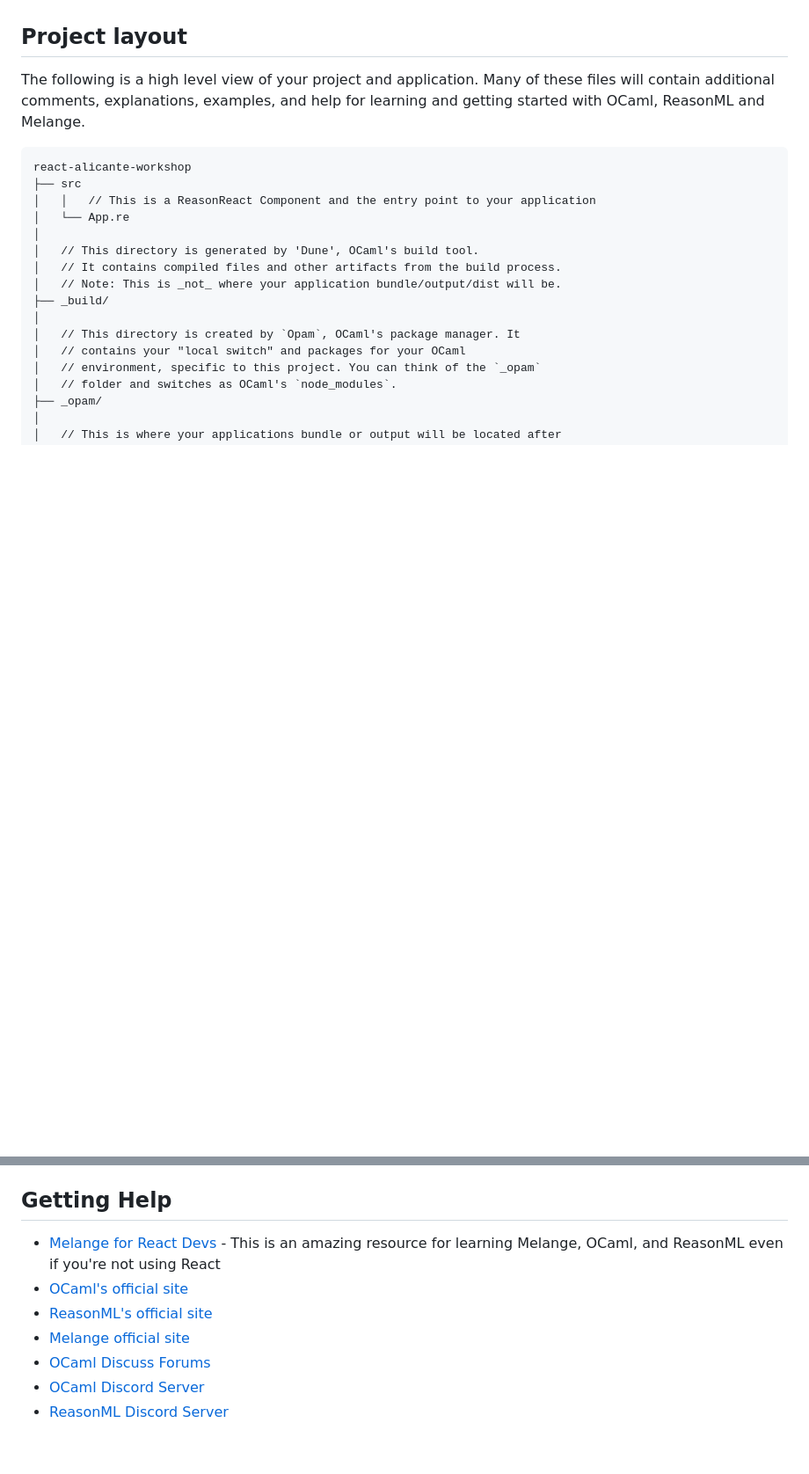
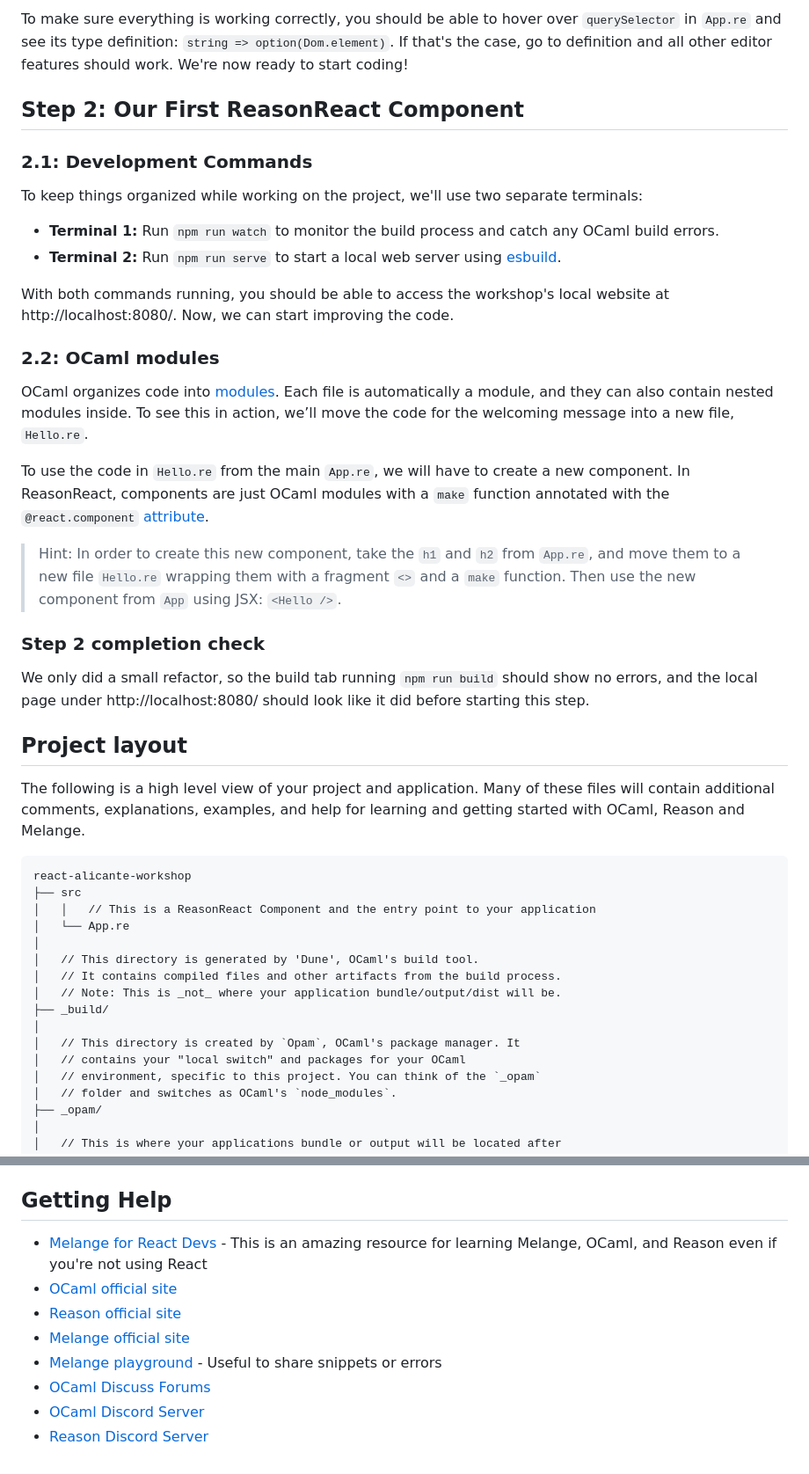
Before and after one commit to ahrefs/react-alicante-workshop, a Markdown page: README.md, 2 parts joined by grey strips. Shown: that part at 88% size. GitHub-like rendering; blank space fills up the shorter version.

````diff
--- a/README.md
+++ b/README.md
@@ -80,9 +144,51 @@ correctly set up.
+To make sure everything is working correctly, you should be able to hover over
+`querySelector` in `App.re` and see its type definition: `string =>
+option(Dom.element)`. If that's the case, go to definition and all other editor
+features should work. We're now ready to start coding!
+
+## Step 2: Our First ReasonReact Component
+
+### 2.1: Development Commands
+
+To keep things organized while working on the project, we'll use two separate
+terminals:
+
+- **Terminal 1:** Run `npm run watch` to monitor the build process and catch any
+  OCaml build errors.
+- **Terminal 2:** Run `npm run serve` to start a local web server using
+  [esbuild](https://esbuild.github.io/api/#serve).
+
+With both commands running, you should be able to access the workshop's local
+website at http://localhost:8080/. Now, we can start improving the code.
+
+### 2.2: OCaml modules
+
+OCaml organizes code into [modules](https://reasonml.github.io/docs/en/module).
+Each file is automatically a module, and they can also contain nested modules
+inside. To see this in action, we’ll move the code for the welcoming message
+into a new file, `Hello.re`.
+
+To use the code in `Hello.re` from the main `App.re`, we will have to create a
+new component. In ReasonReact, components are just OCaml modules with a `make`
+function annotated with the `@react.component`
+[attribute](https://ocaml.org/manual/5.2/attributes.html).
+
+> Hint: In order to create this new component, take the `h1` and `h2` from
+> `App.re`, and move them to a new file `Hello.re` wrapping them with a fragment
+> `<>` and a `make` function. Then use the new component from `App` using JSX:
+> `<Hello />`.
+
+### Step 2 completion check
+
+We only did a small refactor, so the build tab running `npm run build` should
+show no errors, and the local page under http://localhost:8080/ should look like
+it did before starting this step.
 
 ## Project layout
 
 The following is a high level view of your project and application. Many of
 these files will contain additional comments, explanations, examples, and help
-for learning and getting started with OCaml, ReasonML and Melange.
+for learning and getting started with OCaml, Reason and Melange.
 
 ```
 react-alicante-workshop
@@ -140,11 +246,12 @@ find a package you want to install you can do the following steps:
 ## Getting Help
 
 - [Melange for React Devs](https://react-book.melange.re/) - This is an amazing
-resource for learning Melange, OCaml, and ReasonML even if you're not using
-React
-- [OCaml's official site](https://ocaml.org)
-- [ReasonML's official site](https://reasonml.github.io/)
+resource for learning Melange, OCaml, and Reason even if you're not using React
+- [OCaml official site](https://ocaml.org)
+- [Reason official site](https://reasonml.github.io/)
 - [Melange official site](https://melange.re)
+- [Melange playground](https://melange.re/v4.0.0/playground/) - Useful to share
+  snippets or errors
 - [OCaml Discuss Forums](https://discuss.ocaml.org/)
 - [OCaml Discord Server](https://discord.gg/Qpzjmc4t)
-- [ReasonML Discord Server](https://discord.gg/jPEH58TU)
+- [Reason Discord Server](https://discord.gg/jPEH58TU)
````
Also changed, not shown: other parts of README.md (+70 -6 lines), vscode-sandbox-selector.png (added), vscode-selected-sandbox.png (added).
